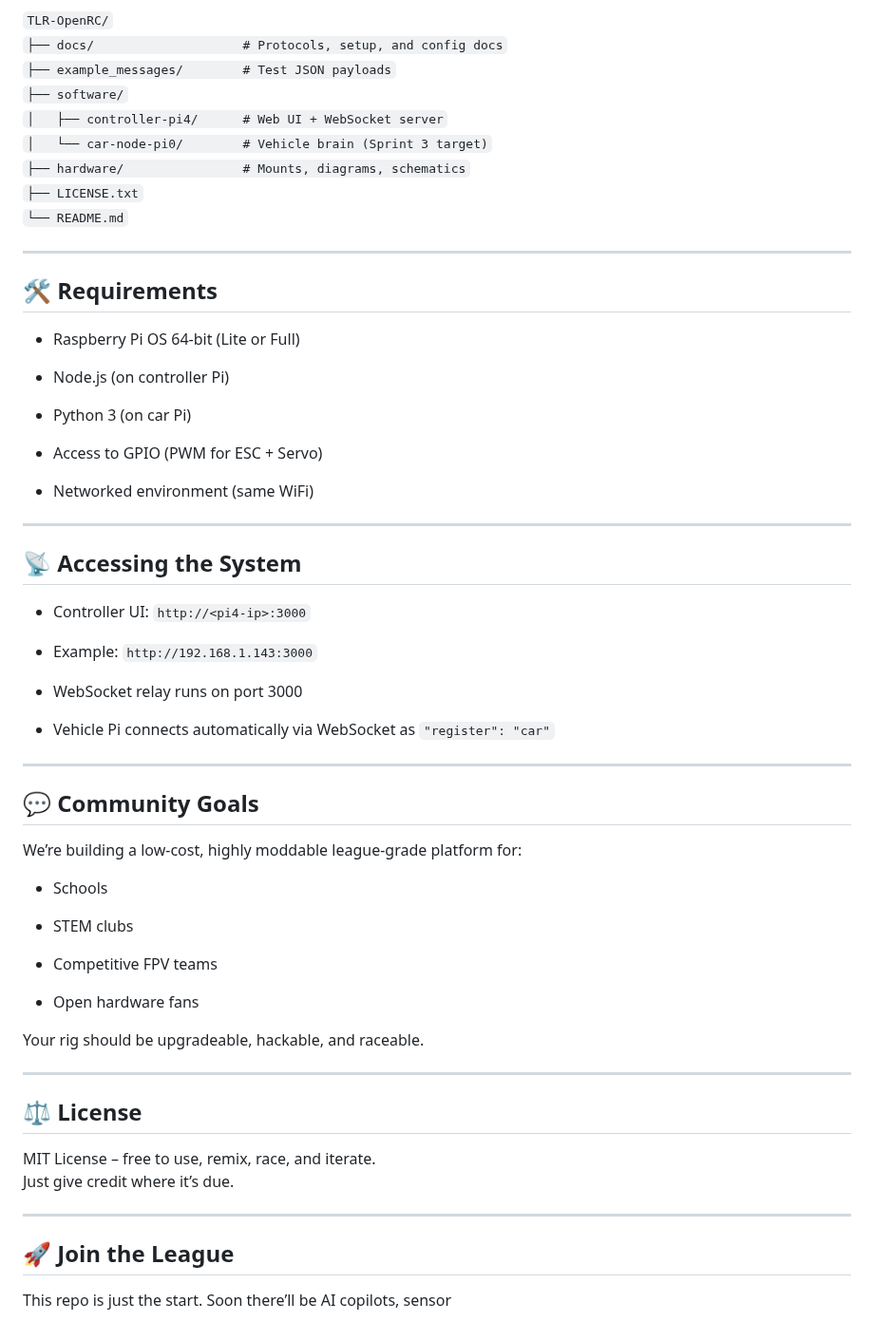
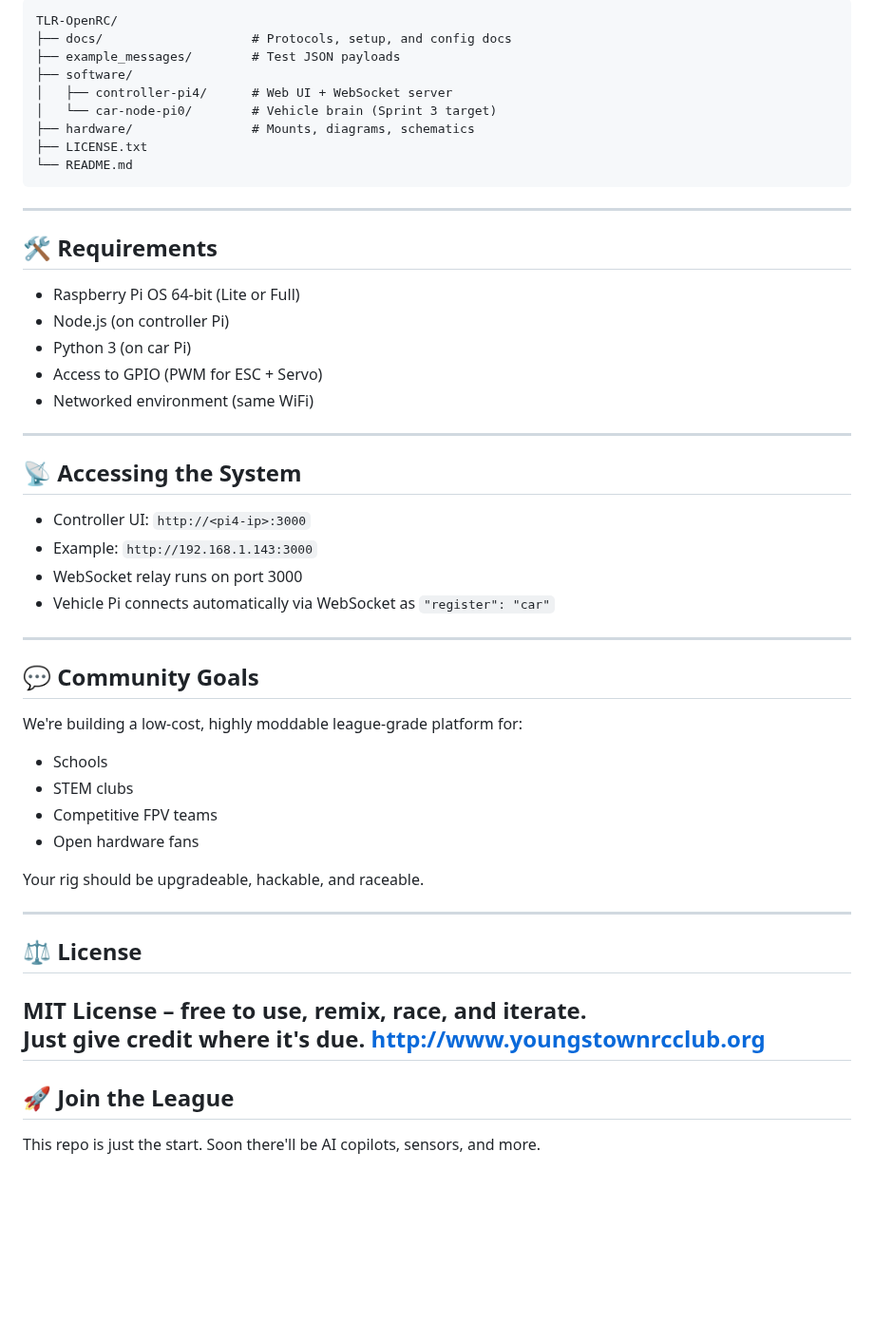
Before and after one commit to YoungstownRcClub/TLR-OpenRC, a Markdown page: README.md, the part around one of its changes. Shown at 95% size. GitHub-like rendering; blank space fills up the shorter version.

````diff
--- a/README.md
+++ b/README.md
@@ -71,65 +70,57 @@ Defined in `docs/protocol.md`
 
-`TLR-OpenRC/`
-`├── docs/                    # Protocols, setup, and config docs`
-`├── example_messages/        # Test JSON payloads`
-`├── software/`
-`│   ├── controller-pi4/      # Web UI + WebSocket server`
-`│   └── car-node-pi0/        # Vehicle brain (Sprint 3 target)`
-`├── hardware/                # Mounts, diagrams, schematics`
-`├── LICENSE.txt`
-`└── README.md`
+```
+TLR-OpenRC/
+├── docs/                    # Protocols, setup, and config docs
+├── example_messages/        # Test JSON payloads
+├── software/
+│   ├── controller-pi4/      # Web UI + WebSocket server
+│   └── car-node-pi0/        # Vehicle brain (Sprint 3 target)
+├── hardware/                # Mounts, diagrams, schematics
+├── LICENSE.txt
+└── README.md
+```
 
 ---
 
-## **🛠️ Requirements**
+## 🛠️ Requirements
 
 * Raspberry Pi OS 64-bit (Lite or Full)
-
 * Node.js (on controller Pi)
-
 * Python 3 (on car Pi)
-
-* Access to GPIO (PWM for ESC \+ Servo)
-
+* Access to GPIO (PWM for ESC + Servo)
 * Networked environment (same WiFi)
 
 ---
 
-## **📡 Accessing the System**
+## 📡 Accessing the System
 
 * Controller UI: `http://<pi4-ip>:3000`
-
 * Example: `http://192.168.1.143:3000`
-
 * WebSocket relay runs on port 3000
-
 * Vehicle Pi connects automatically via WebSocket as `"register": "car"`
 
 ---
 
-## **💬 Community Goals**
+## 💬 Community Goals
 
-We’re building a low-cost, highly moddable league-grade platform for:
+We're building a low-cost, highly moddable league-grade platform for:
 
 * Schools
-
 * STEM clubs
-
 * Competitive FPV teams
-
 * Open hardware fans
 
 Your rig should be upgradeable, hackable, and raceable.
 
 ---
 
-## **⚖️ License**
+## ⚖️ License
 
 MIT License – free to use, remix, race, and iterate.
- Just give credit where it’s due.
-
+Just give credit where it's due.
+http://www.youngstownrcclub.org
 ---
 
-## **🚀 Join the League**
+## 🚀 Join the League
 
-This repo is just the start. Soon there’ll be AI copilots, sensor
+This repo is just the start. Soon there'll be AI copilots, sensors, and more.
````
Also changed, not shown: other parts of README.md (+47 -48 lines).
